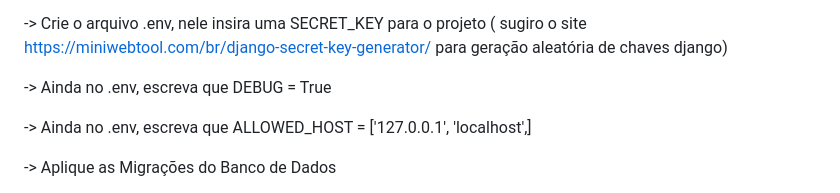
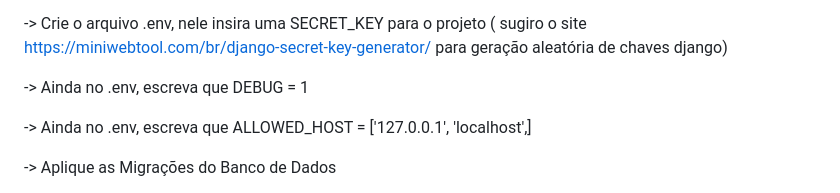
Before and after one commit to marciodelfinooliveira/API-Escolar-com-Rest-Framework, a Markdown page: README.md, the part around the change. Rendered like a GitHub page.

Commit message:
"VERSÃO: 1.1.0" | README: 1.1.2

```diff
--- a/README.md
+++ b/README.md
@@ -30,7 +30,7 @@ Para executar corretamente a API, primeiro se certifique de executar os seguinte
 
 -> Crie o arquivo .env, nele insira uma  SECRET_KEY para o projeto ( sugiro o site https://miniwebtool.com/br/django-secret-key-generator/ para geração aleatória de chaves django)
 
--> Ainda no .env, escreva que DEBUG = True
+-> Ainda no .env, escreva que DEBUG = 1
 
 -> Ainda no .env, escreva que ALLOWED_HOST = ['127.0.0.1', 'localhost',]
 
```
